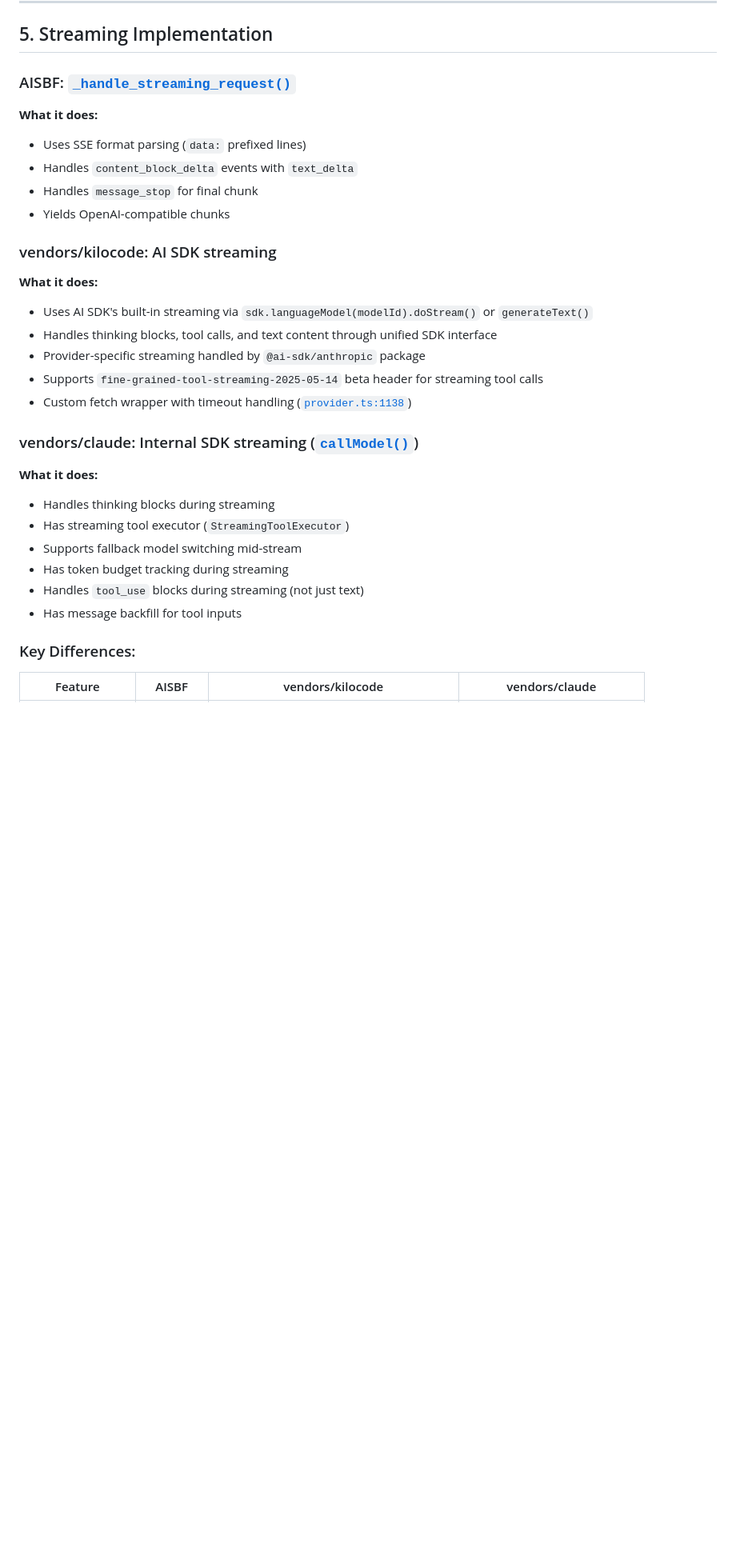
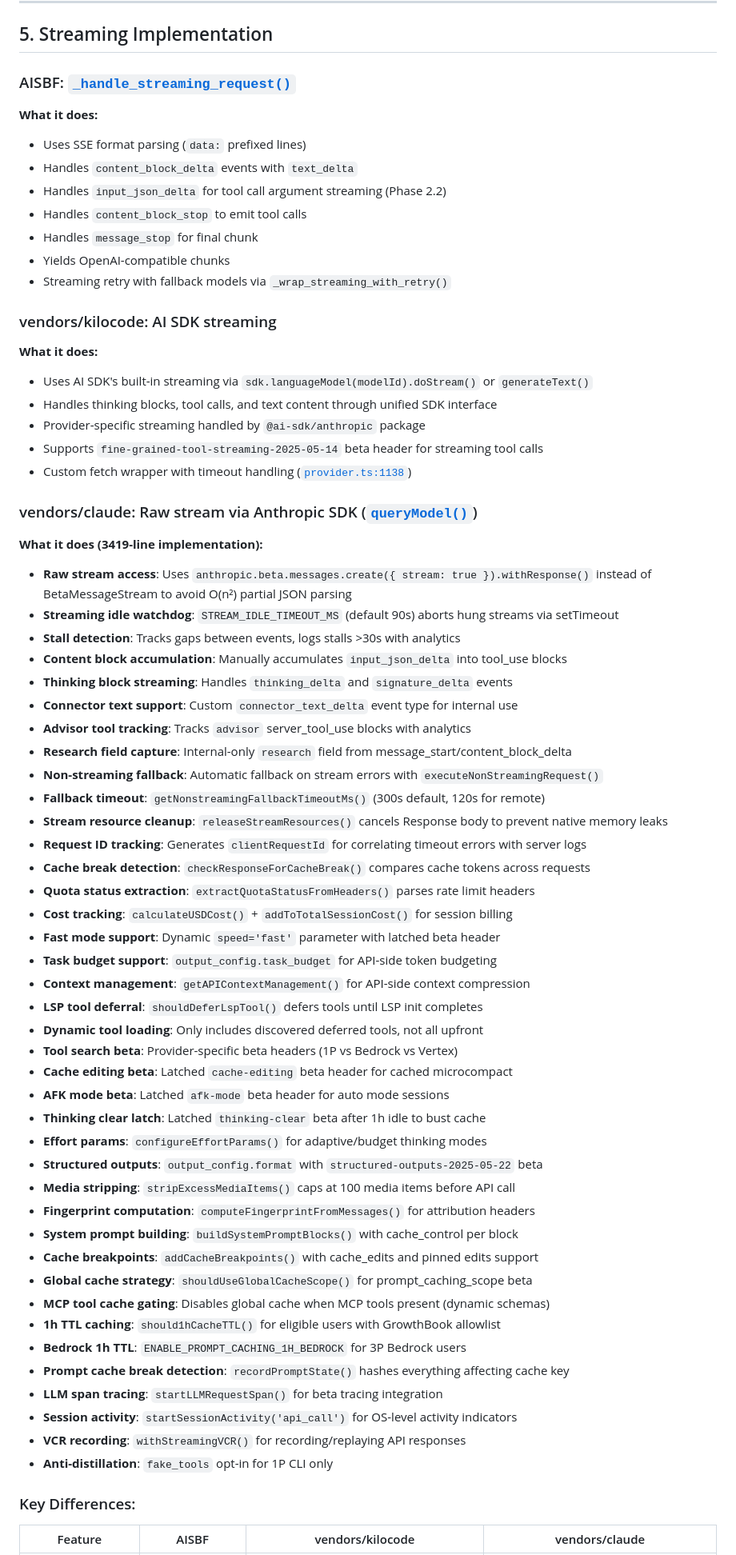
Before and after one commit to nextime/aisbf, a Markdown page: docs/claude_provider_comparison.md, the part around one of its changes. Shown at 80% size. Rendered like a GitHub page; blank space fills up the shorter version.

```diff
--- a/docs/claude_provider_comparison.md
+++ b/docs/claude_provider_comparison.md
@@ -129,8 +140,11 @@ This document compares three Claude provider implementations found in the codeba
 **What it does:**
 - Uses SSE format parsing (`data:` prefixed lines)
 - Handles `content_block_delta` events with `text_delta`
+- Handles `input_json_delta` for tool call argument streaming (Phase 2.2)
+- Handles `content_block_stop` to emit tool calls
 - Handles `message_stop` for final chunk
 - Yields OpenAI-compatible chunks
+- Streaming retry with fallback models via `_wrap_streaming_with_retry()`
 
 ### vendors/kilocode: AI SDK streaming
 
@@ -141,15 +155,48 @@ This document compares three Claude provider implementations found in the codeba
 - Supports `fine-grained-tool-streaming-2025-05-14` beta header for streaming tool calls
 - Custom fetch wrapper with timeout handling ([`provider.ts:1138`](vendors/kilocode/packages/opencode/src/provider/provider.ts:1138))
 
-### vendors/claude: Internal SDK streaming ([`callModel()`](vendors/claude/src/query.ts:659))
+### vendors/claude: Raw stream via Anthropic SDK ([`queryModel()`](vendors/claude/src/services/api/claude.ts:1017))
 
-**What it does:**
-- Handles thinking blocks during streaming
-- Has streaming tool executor (`StreamingToolExecutor`)
-- Supports fallback model switching mid-stream
-- Has token budget tracking during streaming
-- Handles `tool_use` blocks during streaming (not just text)
-- Has message backfill for tool inputs
+**What it does (3419-line implementation):**
+- **Raw stream access**: Uses `anthropic.beta.messages.create({ stream: true }).withResponse()` instead of BetaMessageStream to avoid O(n²) partial JSON parsing
+- **Streaming idle watchdog**: `STREAM_IDLE_TIMEOUT_MS` (default 90s) aborts hung streams via setTimeout
+- **Stall detection**: Tracks gaps between events, logs stalls >30s with analytics
+- **Content block accumulation**: Manually accumulates `input_json_delta` into tool_use blocks
+- **Thinking block streaming**: Handles `thinking_delta` and `signature_delta` events
+- **Connector text support**: Custom `connector_text_delta` event type for internal use
+- **Advisor tool tracking**: Tracks `advisor` server_tool_use blocks with analytics
+- **Research field capture**: Internal-only `research` field from message_start/content_block_delta
+- **Non-streaming fallback**: Automatic fallback on stream errors with `executeNonStreamingRequest()`
+- **Fallback timeout**: `getNonstreamingFallbackTimeoutMs()` (300s default, 120s for remote)
+- **Stream resource cleanup**: `releaseStreamResources()` cancels Response body to prevent native memory leaks
+- **Request ID tracking**: Generates `clientRequestId` for correlating timeout errors with server logs
+- **Cache break detection**: `checkResponseForCacheBreak()` compares cache tokens across requests
+- **Quota status extraction**: `extractQuotaStatusFromHeaders()` parses rate limit headers
+- **Cost tracking**: `calculateUSDCost()` + `addToTotalSessionCost()` for session billing
+- **Fast mode support**: Dynamic `speed='fast'` parameter with latched beta header
+- **Task budget support**: `output_config.task_budget` for API-side token budgeting
+- **Context management**: `getAPIContextManagement()` for API-side context compression
+- **LSP tool deferral**: `shouldDeferLspTool()` defers tools until LSP init completes
+- **Dynamic tool loading**: Only includes discovered deferred tools, not all upfront
+- **Tool search beta**: Provider-specific beta headers (1P vs Bedrock vs Vertex)
+- **Cache editing beta**: Latched `cache-editing` beta header for cached microcompact
+- **AFK mode beta**: Latched `afk-mode` beta header for auto mode sessions
+- **Thinking clear latch**: Latched `thinking-clear` beta after 1h idle to bust cache
+- **Effort params**: `configureEffortParams()` for adaptive/budget thinking modes
+- **Structured outputs**: `output_config.format` with `structured-outputs-2025-05-22` beta
+- **Media stripping**: `stripExcessMediaItems()` caps at 100 media items before API call
+- **Fingerprint computation**: `computeFingerprintFromMessages()` for attribution headers
+- **System prompt building**: `buildSystemPromptBlocks()` with cache_control per block
+- **Cache breakpoints**: `addCacheBreakpoints()` with cache_edits and pinned edits support
+- **Global cache strategy**: `shouldUseGlobalCacheScope()` for prompt_caching_scope beta
+- **MCP tool cache gating**: Disables global cache when MCP tools present (dynamic schemas)
+- **1h TTL caching**: `should1hCacheTTL()` for eligible users with GrowthBook allowlist
+- **Bedrock 1h TTL**: `ENABLE_PROMPT_CACHING_1H_BEDROCK` for 3P Bedrock users
+- **Prompt cache break detection**: `recordPromptState()` hashes everything affecting cache key
+- **LLM span tracing**: `startLLMRequestSpan()` for beta tracing integration
+- **Session activity**: `startSessionActivity('api_call')` for OS-level activity indicators
+- **VCR recording**: `withStreamingVCR()` for recording/replaying API responses
+- **Anti-distillation**: `fake_tools` opt-in for 1P CLI only
 
 ### Key Differences:
 | Feature | AISBF | vendors/kilocode | vendors/claude |
```
Also changed, not shown: other parts of docs/claude_provider_comparison.md (+37 -19 lines).
